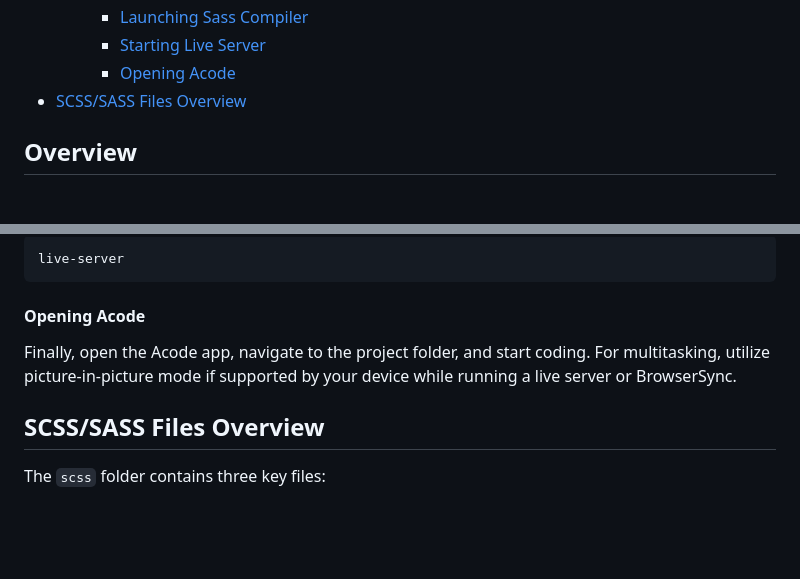
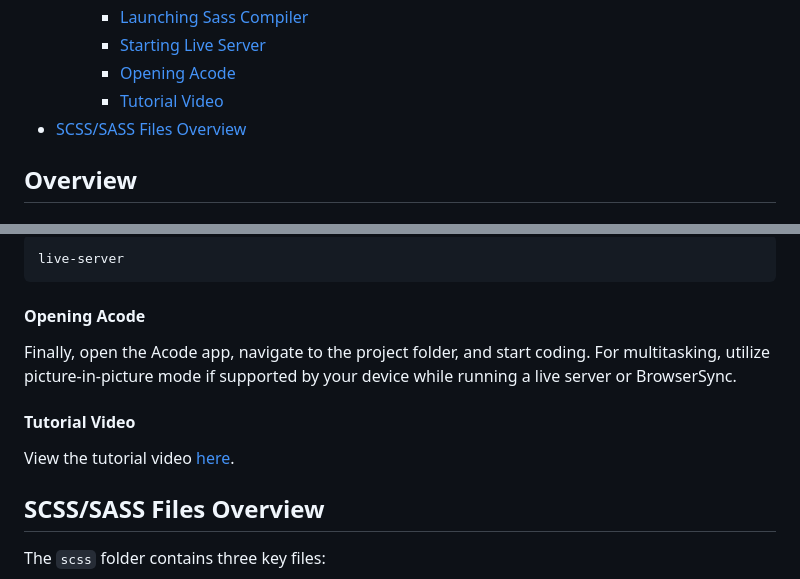
Before and after one commit to abrarishere/frontendOnAndroid, a Markdown page: README.md, 2 parts joined by grey strips. GitHub-like rendering; blank space fills up the shorter version.

Commit message:
Added video of every time project

```diff
--- a/README.md
+++ b/README.md
@@ -22,6 +22,7 @@ Welcome to the repository designed specifically for Android developers tackling
     - [Launching Sass Compiler](#launching-sass-compiler)
     - [Starting Live Server](#starting-live-server)
     - [Opening Acode](#opening-acode)
+    - [Tutorial Video](#tutorial-video)
 - [SCSS/SASS Files Overview](#scsssass-files-overview)
 
 ## Overview
@@ -132,6 +133,11 @@ live-server
 
 Finally, open the Acode app, navigate to the project folder, and start coding. For multitasking, utilize picture-in-picture mode if supported by your device while running a live server or BrowserSync.
 
+#### Tutorial Video
+
+View the tutorial video [here](https://youtu.be/ooJqWiwLd_s).
+
+
 ## SCSS/SASS Files Overview
 
 The `scss` folder contains three key files:
```
